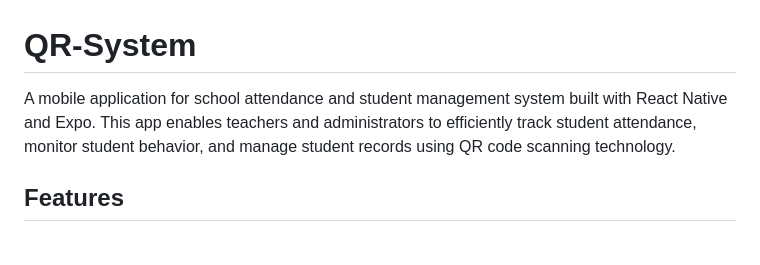
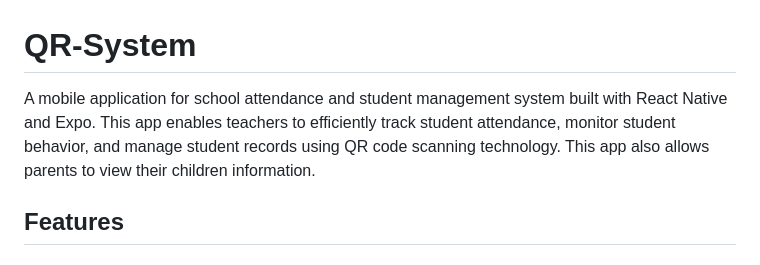
Before and after one commit to auzznn/project-ad, a Markdown page: qr-system/README.md, the part around the change. Drawn GitHub-style.

Commit message:
edit readme#2

```diff
--- a/qr-system/README.md
+++ b/qr-system/README.md
@@ -1,6 +1,6 @@
 # QR-System
 
-A mobile application for school attendance and student management system built with React Native and Expo. This app enables teachers and administrators to efficiently track student attendance, monitor student behavior, and manage student records using QR code scanning technology.
+A mobile application for school attendance and student management system built with React Native and Expo. This app enables teachers to efficiently track student attendance, monitor student behavior, and manage student records using QR code scanning technology. This app also allows parents to view their children information.
 
 ## Features
 
```
